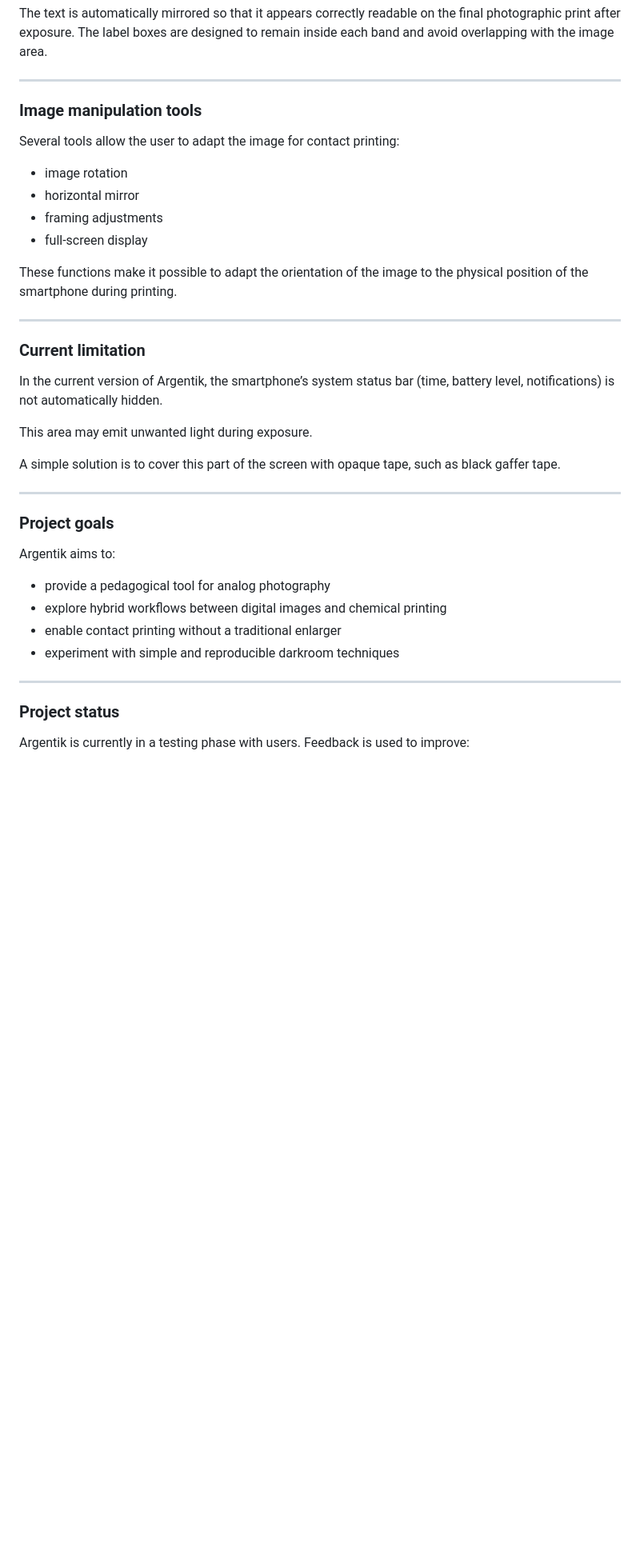
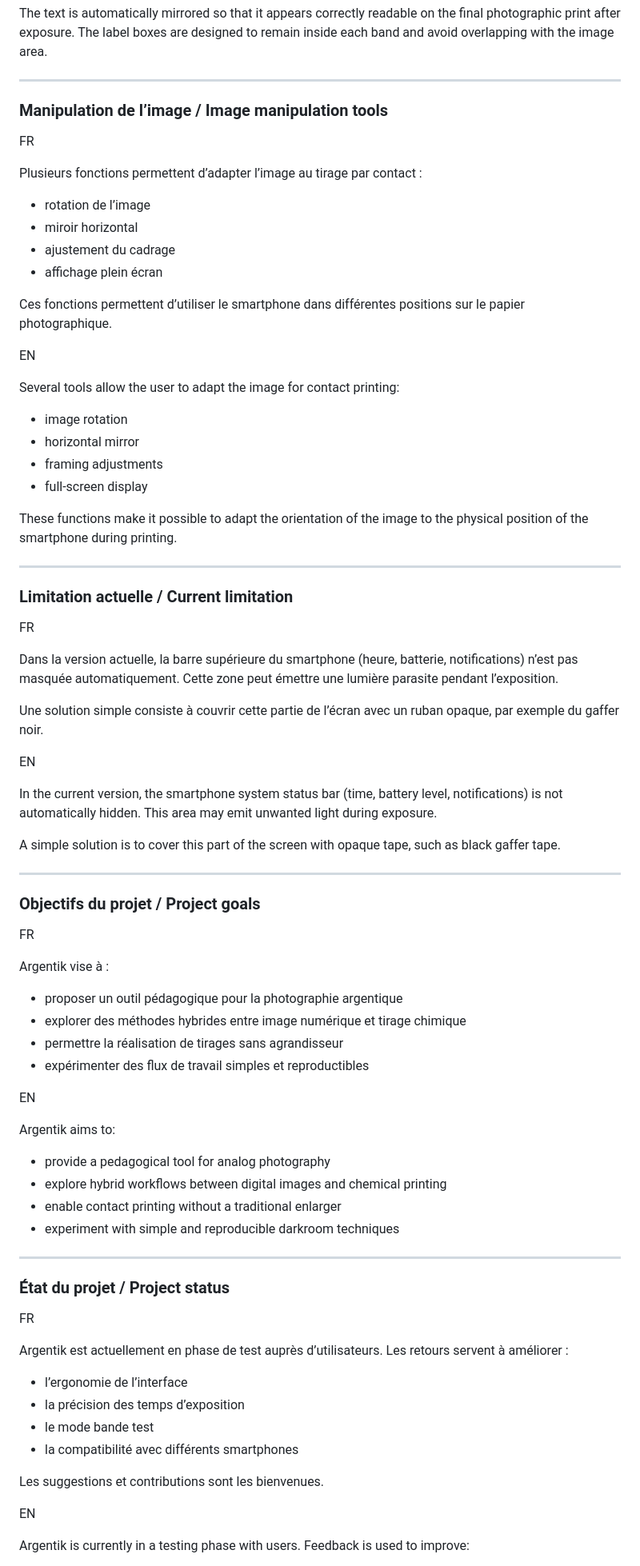
Before and after one commit to vuillem/Argentik, a Markdown page: README.md, the part around one of its changes. Shown at 80% size. Rendered like a GitHub page; blank space fills up the shorter version.

```diff
--- a/README.md
+++ b/README.md
@@ -72,7 +138,20 @@ The text is automatically mirrored so that it appears correctly readable on the
 
 ---
 
-### Image manipulation tools
+### Manipulation de l’image / Image manipulation tools
+
+FR
+
+Plusieurs fonctions permettent d’adapter l’image au tirage par contact :
+
+- rotation de l’image
+- miroir horizontal
+- ajustement du cadrage
+- affichage plein écran
+
+Ces fonctions permettent d’utiliser le smartphone dans différentes positions sur le papier photographique.
+
+EN
 
 Several tools allow the user to adapt the image for contact printing:
 
@@ -85,17 +164,34 @@ These functions make it possible to adapt the orientation of the image to the ph
 
 ---
 
-### Current limitation
+### Limitation actuelle / Current limitation
 
-In the current version of Argentik, the smartphone’s system status bar (time, battery level, notifications) is not automatically hidden.
+FR
 
-This area may emit unwanted light during exposure.
+Dans la version actuelle, la barre supérieure du smartphone (heure, batterie, notifications) n’est pas masquée automatiquement. Cette zone peut émettre une lumière parasite pendant l’exposition.
+
+Une solution simple consiste à couvrir cette partie de l’écran avec un ruban opaque, par exemple du gaffer noir.
+
+EN
+
+In the current version, the smartphone system status bar (time, battery level, notifications) is not automatically hidden. This area may emit unwanted light during exposure.
 
 A simple solution is to cover this part of the screen with opaque tape, such as black gaffer tape.
 
 ---
 
-### Project goals
+### Objectifs du projet / Project goals
+
+FR
+
+Argentik vise à :
+
+- proposer un outil pédagogique pour la photographie argentique
+- explorer des méthodes hybrides entre image numérique et tirage chimique
+- permettre la réalisation de tirages sans agrandisseur
+- expérimenter des flux de travail simples et reproductibles
+
+EN
 
 Argentik aims to:
 
@@ -106,7 +202,20 @@ Argentik aims to:
 
 ---
 
-### Project status
+### État du projet / Project status
+
+FR
+
+Argentik est actuellement en phase de test auprès d’utilisateurs. Les retours servent à améliorer :
+
+- l’ergonomie de l’interface
+- la précision des temps d’exposition
+- le mode bande test
+- la compatibilité avec différents smartphones
+
+Les suggestions et contributions sont les bienvenues.
+
+EN
 
 Argentik is currently in a testing phase with users. Feedback is used to improve:
 
```
Also changed, not shown: other parts of README.md (+78 -135 lines).
